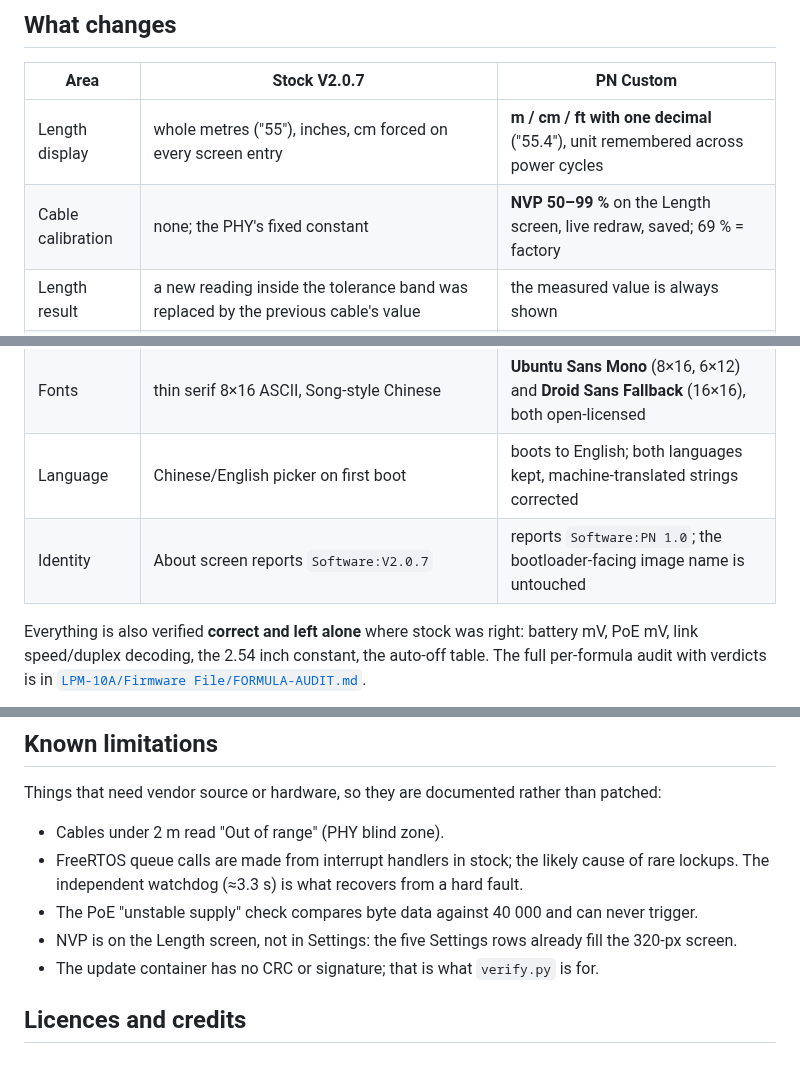
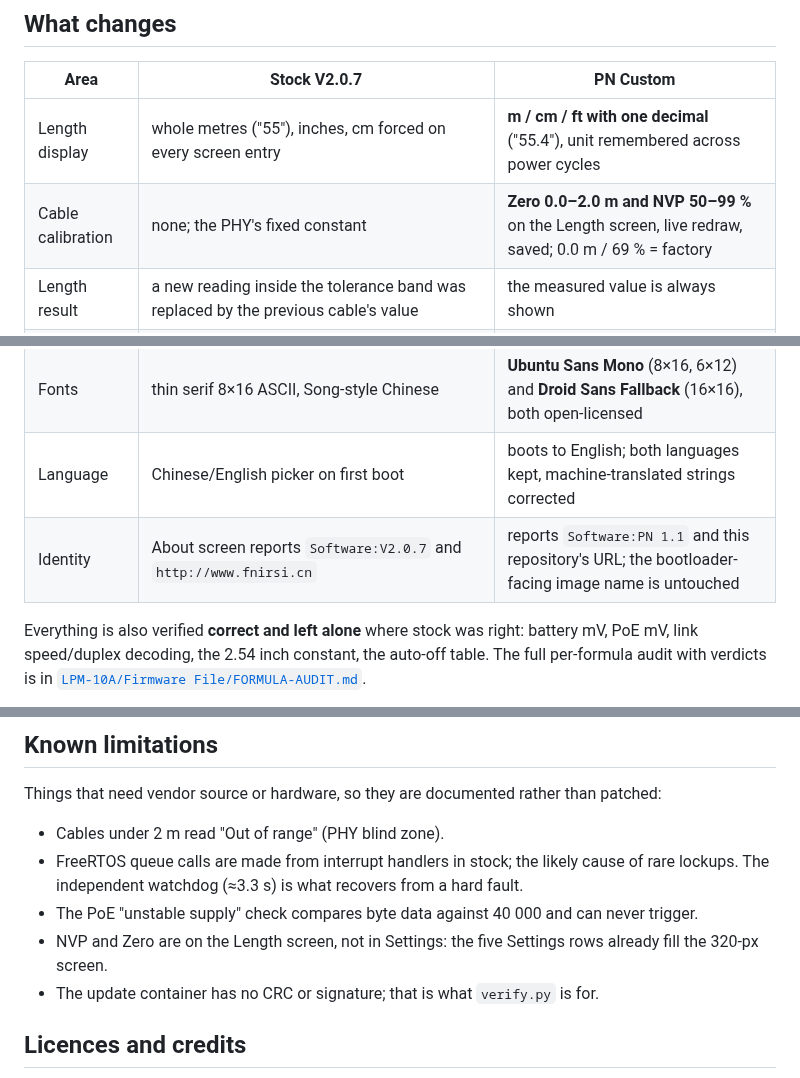
Before and after one commit to patnawa/LPM-10A_PN_Custom, a Markdown page: README.md, 3 parts joined by grey strips. Rendered like a GitHub page.

```diff
--- a/README.md
+++ b/README.md
@@ -38,7 +38,7 @@ it, adds code in an unused flash tail, re-assembles, and verifies the result in
 | Area | Stock V2.0.7 | PN Custom |
 |---|---|---|
 | Length display | whole metres ("55"), inches, cm forced on every screen entry | **m / cm / ft with one decimal** ("55.4"), unit remembered across power cycles |
-| Cable calibration | none; the PHY's fixed constant | **NVP 50–99 %** on the Length screen, live redraw, saved; 69 % = factory |
+| Cable calibration | none; the PHY's fixed constant | **Zero 0.0–2.0 m and NVP 50–99 %** on the Length screen, live redraw, saved; 0.0 m / 69 % = factory |
 | Length result | a new reading inside the tolerance band was replaced by the previous cable's value | the measured value is always shown |
 | Low battery | one sample < 3150 mV starts an uncancellable 30 s shutdown | needs 3 consecutive samples; cancels when the pack recovers ≥ 3250 mV |
 | Battery gauge | 4 steps | 10-step Li-ion curve, red at ≤ 20 % |
@@ -46,7 +46,7 @@ it, adds code in an unused flash tail, re-assembles, and verifies the result in
 | Settings save | 204 bytes leaked per save | freed on both exit paths |
 | Fonts | thin serif 8×16 ASCII, Song-style Chinese | **Ubuntu Sans Mono** (8×16, 6×12) and **Droid Sans Fallback** (16×16), both open-licensed |
 | Language | Chinese/English picker on first boot | boots to English; both languages kept, machine-translated strings corrected |
-| Identity | About screen reports `Software:V2.0.7` | reports `Software:PN 1.0`; the bootloader-facing image name is untouched |
+| Identity | About screen reports `Software:V2.0.7` and `http://www.fnirsi.cn` | reports `Software:PN 1.1` and this repository's URL; the bootloader-facing image name is untouched |
 
 Everything is also verified **correct and left alone** where stock was right: battery mV,
 PoE mV, link speed/duplex decoding, the 2.54 inch constant, the auto-off table. The full
@@ -206,7 +235,7 @@ Things that need vendor source or hardware, so they are documented rather than p
 - FreeRTOS queue calls are made from interrupt handlers in stock; the likely cause of
   rare lockups. The independent watchdog (≈3.3 s) is what recovers from a hard fault.
 - The PoE "unstable supply" check compares byte data against 40 000 and can never trigger.
-- NVP is on the Length screen, not in Settings: the five Settings rows already fill the
+- NVP and Zero are on the Length screen, not in Settings: the five Settings rows already fill the
   320-px screen.
 - The update container has no CRC or signature; that is what `verify.py` is for.
 
```
Also changed, not shown: other parts of README.md (+66 -37 lines), LPM-10A/Firmware File/FORMULA-AUDIT.md (+36 -19 lines), docs/ROADMAP.md (+41 -28 lines), docs/img/length_screen.png, 8 other files.
